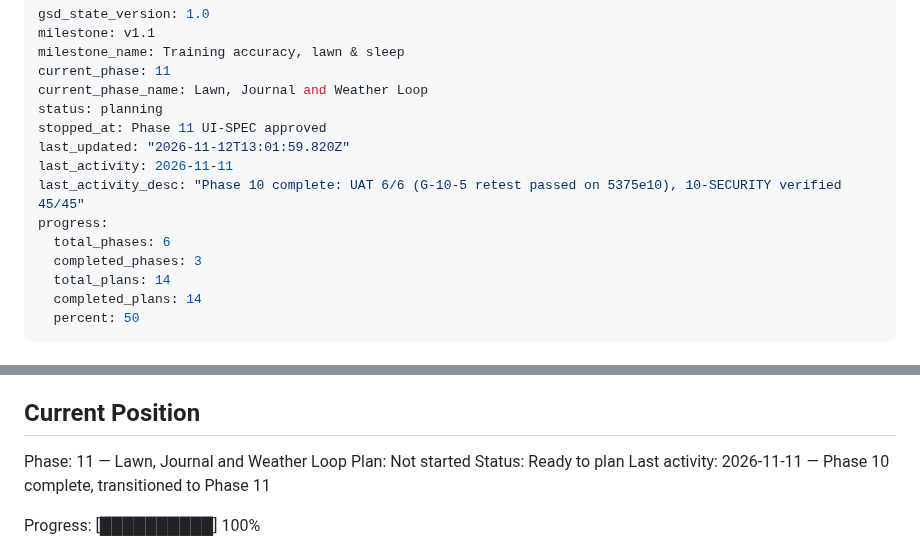
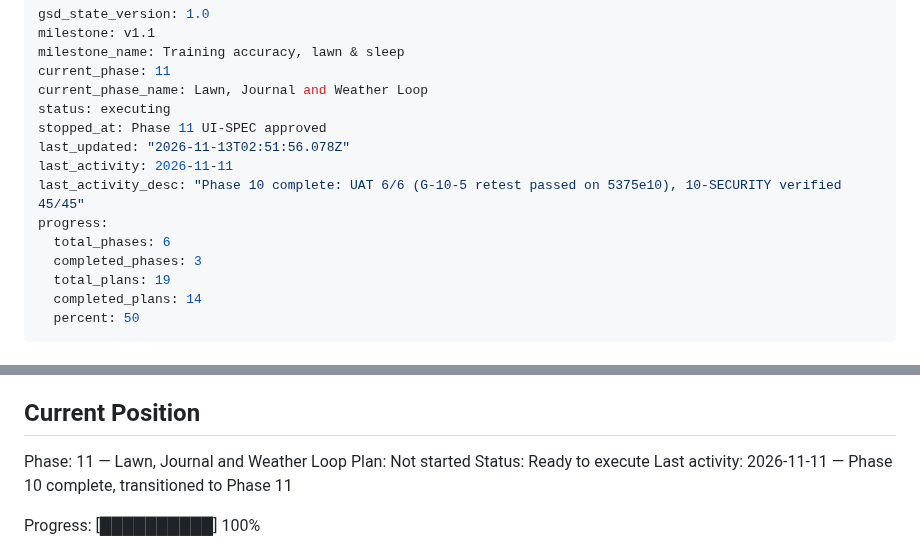
Before and after one commit to idbachmayer-boop/ppl-tracker, a Markdown page: .planning/STATE.md, 2 parts joined by grey strips. GitHub-like rendering.

Commit message:
docs(11): record phase plan, resolve research open questions
Co-Authored-By: Claude Opus 5.5 <noreply@anthropic.com>

```diff
--- a/.planning/STATE.md
+++ b/.planning/STATE.md
@@ -4,15 +4,15 @@ milestone: v1.1
 milestone_name: Training accuracy, lawn & sleep
 current_phase: 11
 current_phase_name: Lawn, Journal and Weather Loop
-status: planning
+status: executing
 stopped_at: Phase 11 UI-SPEC approved
-last_updated: "2026-11-12T13:01:59.820Z"
+last_updated: "2026-11-13T02:51:56.078Z"
 last_activity: 2026-11-11
 last_activity_desc: "Phase 10 complete: UAT 6/6 (G-10-5 retest passed on 5375e10), 10-SECURITY verified 45/45"
 progress:
   total_phases: 6
   completed_phases: 3
-  total_plans: 14
+  total_plans: 19
   completed_plans: 14
   percent: 50
 ---
@@ -30,7 +30,7 @@ See: .planning/PROJECT.md (updated 2026-11-11)
 
 Phase: 11 — Lawn, Journal and Weather Loop
 Plan: Not started
-Status: Ready to plan
+Status: Ready to execute
 Last activity: 2026-11-11 — Phase 10 complete, transitioned to Phase 11
 
 Progress: [██████████] 100%
```
Also changed, not shown: 1 other file.
